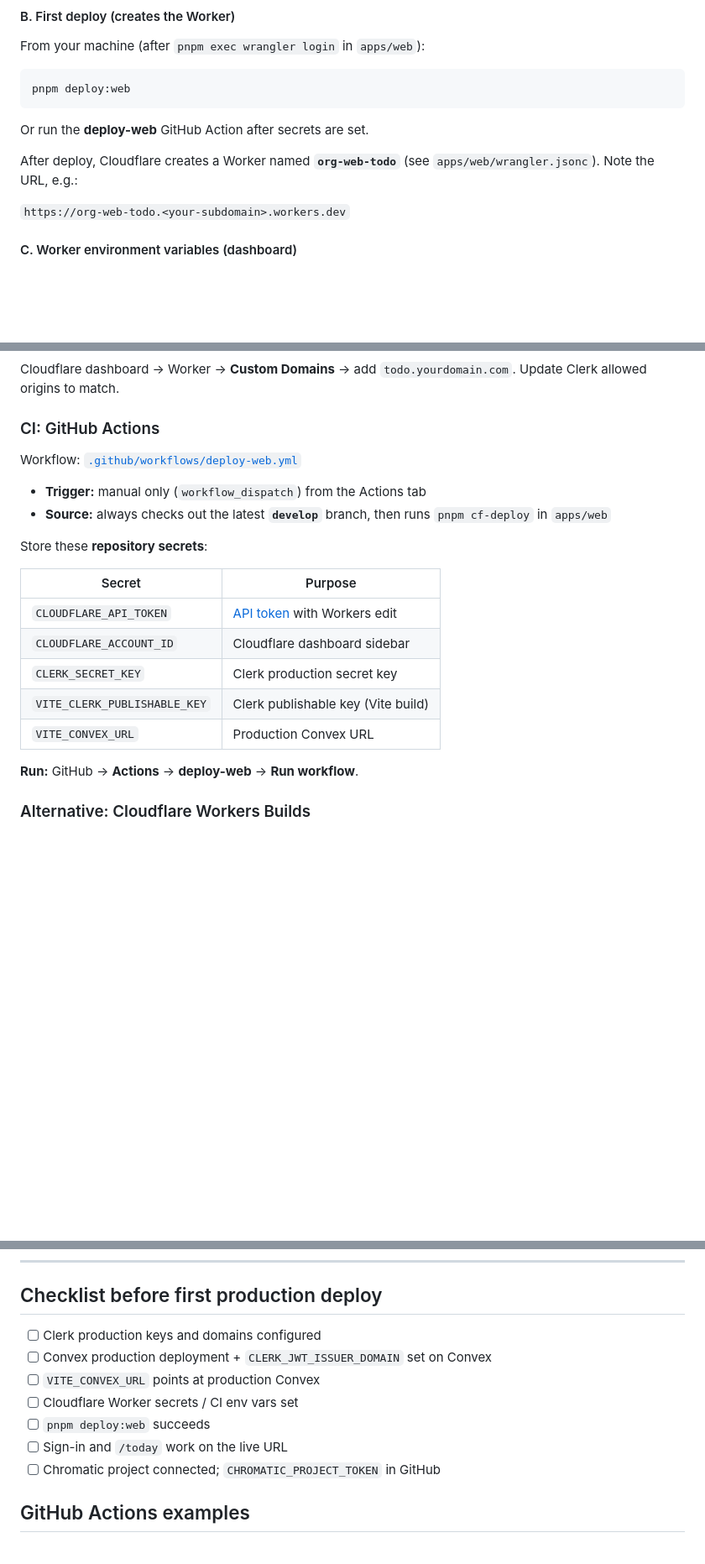
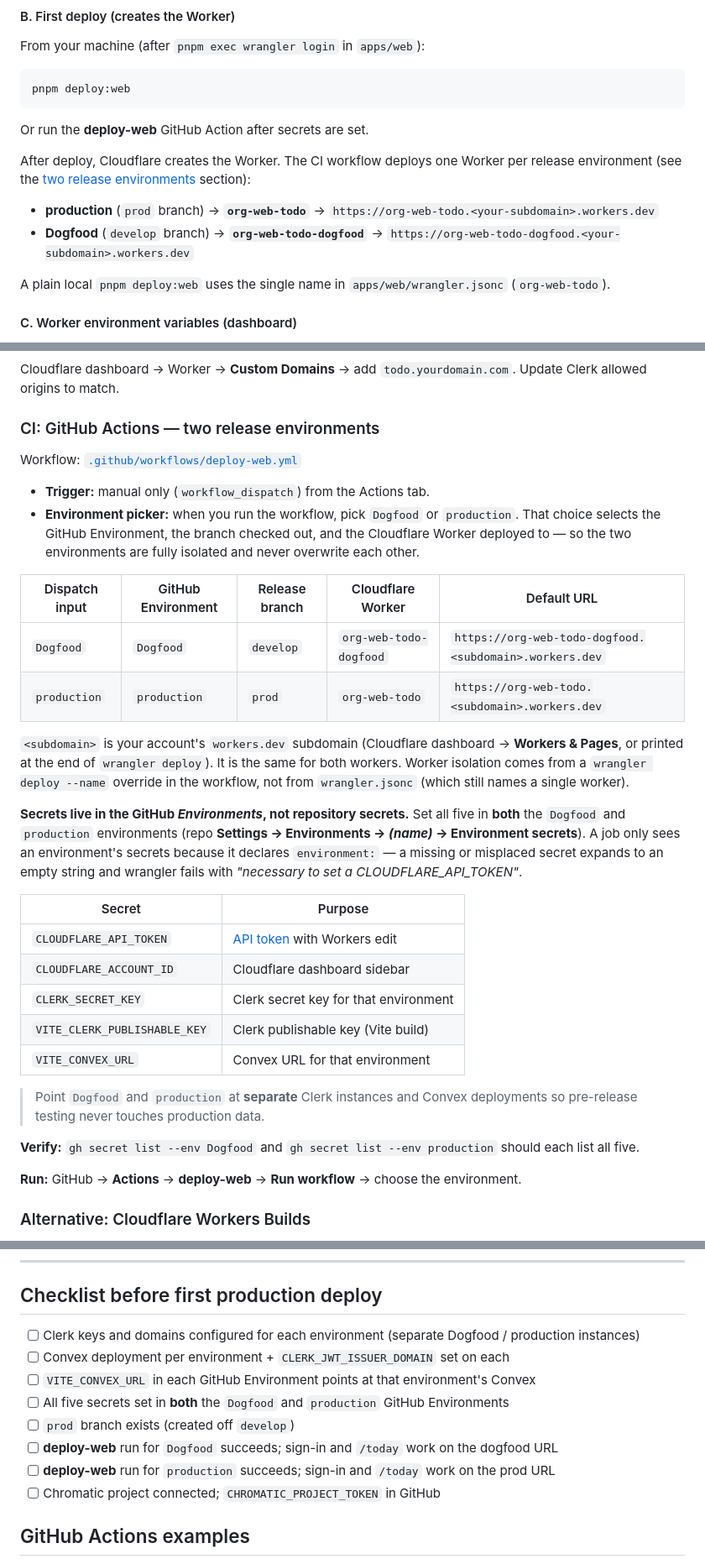
Before and after one commit to vreddi/agent-workspace, a Markdown page: docs/deployment.md, 3 parts joined by grey strips. Shown at 84% size. GitHub-like rendering; blank space fills up the shorter version.

Commit message:
docs(deployment): document develop→Dogfood and prod→production release flow
Update docs/deployment.md for the two-environment deploy setup: the
environment picker, the branch → GitHub Environment → Worker → workers.dev
URL mapping, environment (not repository) secrets in both Dogfood and
production, and a refreshed pre-deploy checklist.

Co-Authored-By: Claude Opus 4.8 <noreply@anthropic.com>

```diff
--- a/docs/deployment.md
+++ b/docs/deployment.md
@@ -35,9 +35,12 @@ pnpm deploy:web
 
 Or run the **deploy-web** GitHub Action after secrets are set.
 
-After deploy, Cloudflare creates a Worker named **`org-web-todo`** (see `apps/web/wrangler.jsonc`). Note the URL, e.g.:
+After deploy, Cloudflare creates the Worker. The CI workflow deploys one Worker per release environment (see the [two release environments](#ci-github-actions--two-release-environments) section):
 
-`https://org-web-todo.<your-subdomain>.workers.dev`
+- **production** (`prod` branch) → **`org-web-todo`** → `https://org-web-todo.<your-subdomain>.workers.dev`
+- **Dogfood** (`develop` branch) → **`org-web-todo-dogfood`** → `https://org-web-todo-dogfood.<your-subdomain>.workers.dev`
+
+A plain local `pnpm deploy:web` uses the single name in `apps/web/wrangler.jsonc` (`org-web-todo`).
 
 #### C. Worker environment variables (dashboard)
 
@@ -151,24 +154,35 @@ This runs `pnpm --filter @org/web cf-deploy` (`vite build && wrangler deploy`).
 
 Cloudflare dashboard → Worker → **Custom Domains** → add `todo.yourdomain.com`. Update Clerk allowed origins to match.
 
-### CI: GitHub Actions
+### CI: GitHub Actions — two release environments
 
 Workflow: [`.github/workflows/deploy-web.yml`](../.github/workflows/deploy-web.yml)
 
-- **Trigger:** manual only (`workflow_dispatch`) from the Actions tab
-- **Source:** always checks out the latest **`develop`** branch, then runs `pnpm cf-deploy` in `apps/web`
+- **Trigger:** manual only (`workflow_dispatch`) from the Actions tab.
+- **Environment picker:** when you run the workflow, pick `Dogfood` or `production`. That choice selects the GitHub Environment, the branch checked out, and the Cloudflare Worker deployed to — so the two environments are fully isolated and never overwrite each other.
 
-Store these **repository secrets**:
+| Dispatch input | GitHub Environment | Release branch | Cloudflare Worker       | Default URL                                             |
+| -------------- | ------------------ | -------------- | ----------------------- | ------------------------------------------------------ |
+| `Dogfood`      | `Dogfood`          | `develop`      | `org-web-todo-dogfood`  | `https://org-web-todo-dogfood.<subdomain>.workers.dev` |
+| `production`   | `production`       | `prod`         | `org-web-todo`          | `https://org-web-todo.<subdomain>.workers.dev`         |
+
+`<subdomain>` is your account's `workers.dev` subdomain (Cloudflare dashboard → **Workers & Pages**, or printed at the end of `wrangler deploy`). It is the same for both workers. Worker isolation comes from a `wrangler deploy --name` override in the workflow, not from `wrangler.jsonc` (which still names a single worker).
+
+**Secrets live in the GitHub _Environments_, not repository secrets.** Set all five in **both** the `Dogfood` and `production` environments (repo **Settings → Environments → _(name)_ → Environment secrets**). A job only sees an environment's secrets because it declares `environment:` — a missing or misplaced secret expands to an empty string and wrangler fails with _"necessary to set a CLOUDFLARE_API_TOKEN"_.
 
 | Secret                       | Purpose                                                                                                     |
 | ---------------------------- | ----------------------------------------------------------------------------------------------------------- |
 | `CLOUDFLARE_API_TOKEN`       | [API token](https://developers.cloudflare.com/fundamentals/api/get-started/create-token/) with Workers edit |
 | `CLOUDFLARE_ACCOUNT_ID`      | Cloudflare dashboard sidebar                                                                                |
-| `CLERK_SECRET_KEY`           | Clerk production secret key                                                                                 |
+| `CLERK_SECRET_KEY`           | Clerk secret key for that environment                                                                       |
 | `VITE_CLERK_PUBLISHABLE_KEY` | Clerk publishable key (Vite build)                                                                          |
-| `VITE_CONVEX_URL`            | Production Convex URL                                                                                       |
+| `VITE_CONVEX_URL`            | Convex URL for that environment                                                                             |
 
-**Run:** GitHub → **Actions** → **deploy-web** → **Run workflow**.
+> Point `Dogfood` and `production` at **separate** Clerk instances and Convex deployments so pre-release testing never touches production data.
+
+**Verify:** `gh secret list --env Dogfood` and `gh secret list --env production` should each list all five.
+
+**Run:** GitHub → **Actions** → **deploy-web** → **Run workflow** → choose the environment.
 
 ### Alternative: Cloudflare Workers Builds
 
@@ -224,12 +238,13 @@ Add `.github/workflows/chromatic.yml` (see [GitHub Actions examples](#github-act
 
 ## Checklist before first production deploy
 
-- [ ] Clerk production keys and domains configured
-- [ ] Convex production deployment + `CLERK_JWT_ISSUER_DOMAIN` set on Convex
-- [ ] `VITE_CONVEX_URL` points at production Convex
-- [ ] Cloudflare Worker secrets / CI env vars set
-- [ ] `pnpm deploy:web` succeeds
-- [ ] Sign-in and `/today` work on the live URL
+- [ ] Clerk keys and domains configured for each environment (separate Dogfood / production instances)
+- [ ] Convex deployment per environment + `CLERK_JWT_ISSUER_DOMAIN` set on each
+- [ ] `VITE_CONVEX_URL` in each GitHub Environment points at that environment's Convex
+- [ ] All five secrets set in **both** the `Dogfood` and `production` GitHub Environments
+- [ ] `prod` branch exists (created off `develop`)
+- [ ] **deploy-web** run for `Dogfood` succeeds; sign-in and `/today` work on the dogfood URL
+- [ ] **deploy-web** run for `production` succeeds; sign-in and `/today` work on the prod URL
 - [ ] Chromatic project connected; `CHROMATIC_PROJECT_TOKEN` in GitHub
 
 ## GitHub Actions examples
```
